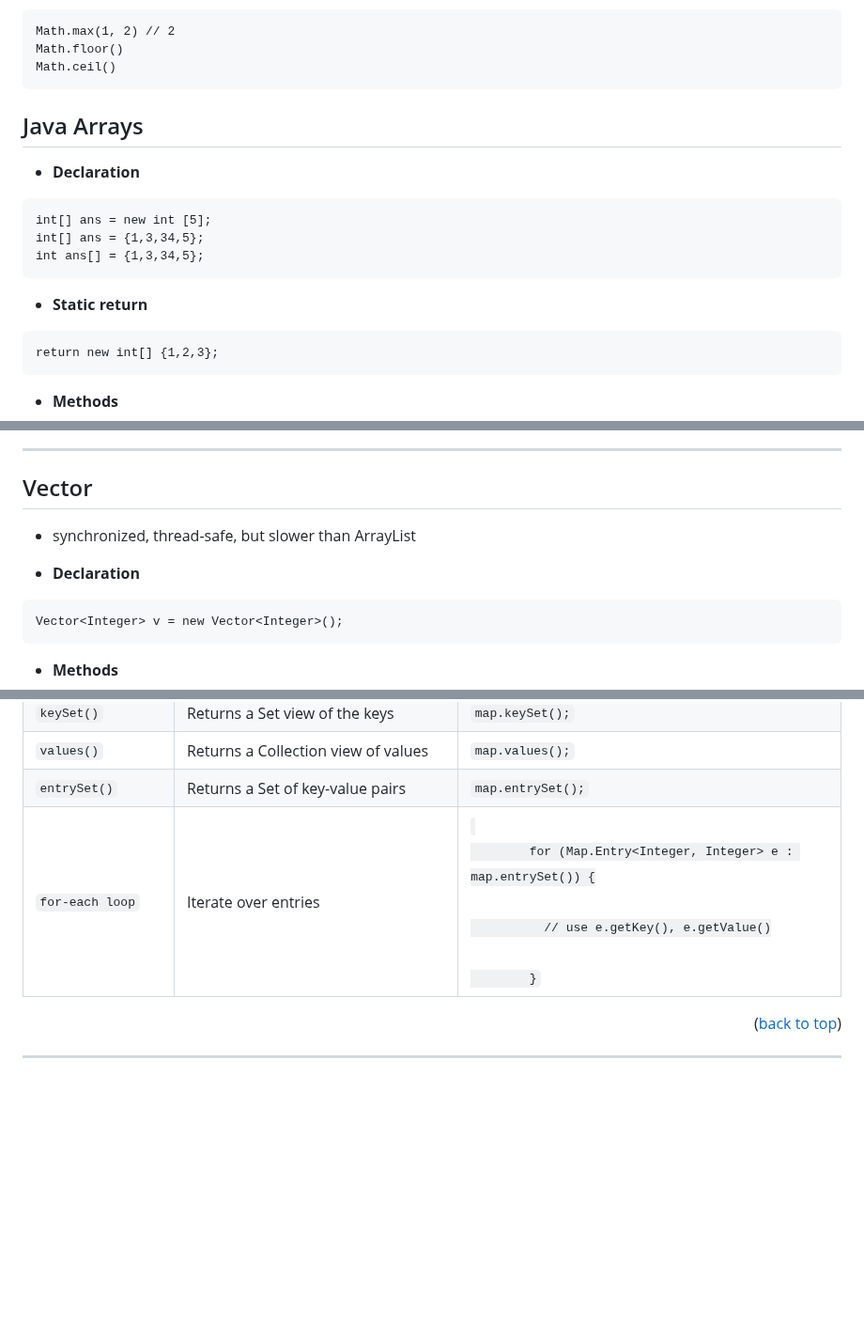
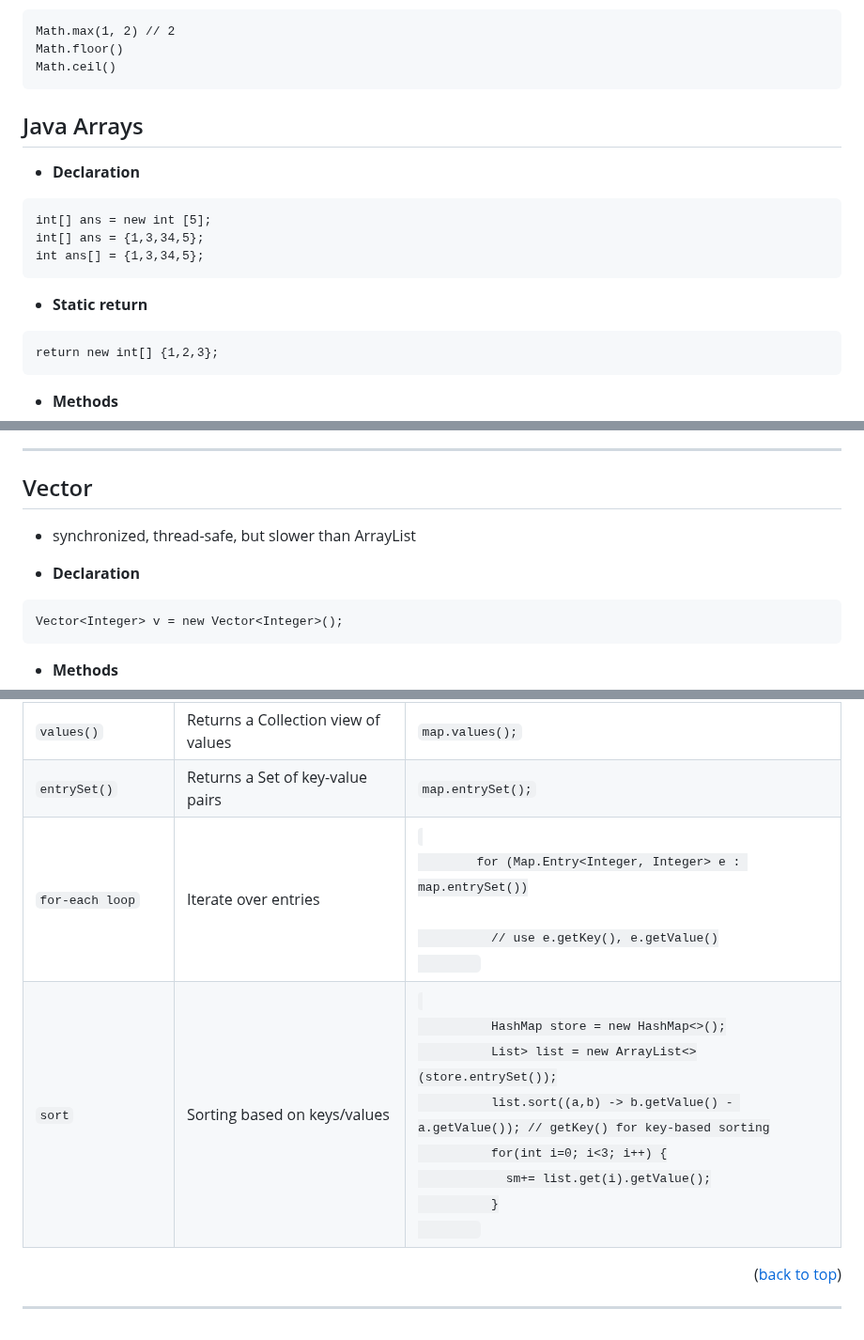
Before and after one commit to hemanth110702/Tech-Notes, a Markdown page: Java/2.Java Utilities & Collections/README.md, 3 parts joined by grey strips. Shown at 94% size. Drawn GitHub-style; blank space fills up the shorter version.

Commit message:
added sorting for hashmap

````diff
--- a/Java/2.Java Utilities & Collections/README.md
+++ b/Java/2.Java Utilities & Collections/README.md
@@ -38,9 +37,10 @@ Math.floor()
 Math.ceil()
 ```
 
+## Java Arrays
 
-## Java Arrays
--   **Declaration**
+- **Declaration**
+
 ```
 int[] ans = new int [5];
 int[] ans = {1,3,34,5};
@@ -48,6 +48,7 @@ int ans[] = {1,3,34,5};
 ```
 
 - **Static return**
+
 ```
 return new int[] {1,2,3};
 ```
@@ -199,9 +202,11 @@ ArrayList <Integer> al2 = new ArrayList<>(Arrays.asList(1,2,3));
 <hr/>
 
 ## Vector
--   synchronized, thread-safe, but slower than ArrayList
 
--   **Declaration**
+- synchronized, thread-safe, but slower than ArrayList
+
+- **Declaration**
+
 ```
 Vector<Integer> v = new Vector<Integer>();
 ```
@@ -357,10 +363,25 @@ HashMap<Integer,Integer> store = new HashMap<>();
     <tr>
       <td><code>for-each loop</code></td>
       <td>Iterate over entries</td>
-      <td><code>
-        for (Map.Entry&lt;Integer, Integer&gt; e : map.entrySet()) {<br>
-        &nbsp;&nbsp;// use e.getKey(), e.getValue()<br>
-        }</code>
+      <td>
+      <code>
+        for (Map.Entry&lt;Integer, Integer&gt; e : map.entrySet())<br>
+        &nbsp;&nbsp;// use e.getKey(), e.getValue()
+        </code>
+      </td>
+    </tr>
+    <tr>
+      <td><code>sort</code></td>
+      <td>Sorting based on keys/values</td>
+      <td>
+        <code>
+          HashMap<Integer, Integer> store = new HashMap<>();
+          List<Map.Entry<Integer, Integer>> list = new ArrayList<>(store.entrySet());
+          list.sort((a,b) -&gt b.getValue() - a.getValue()); // getKey() for key-based sorting
+          for(int i=0; i&lt3; i++) {
+            sm+= list.get(i).getValue();
+          }
+        </code>
       </td>
     </tr>
   </tbody>
````
Also changed, not shown: other parts of Java/2.Java Utilities & Collections/README.md (+8 -6 lines).
